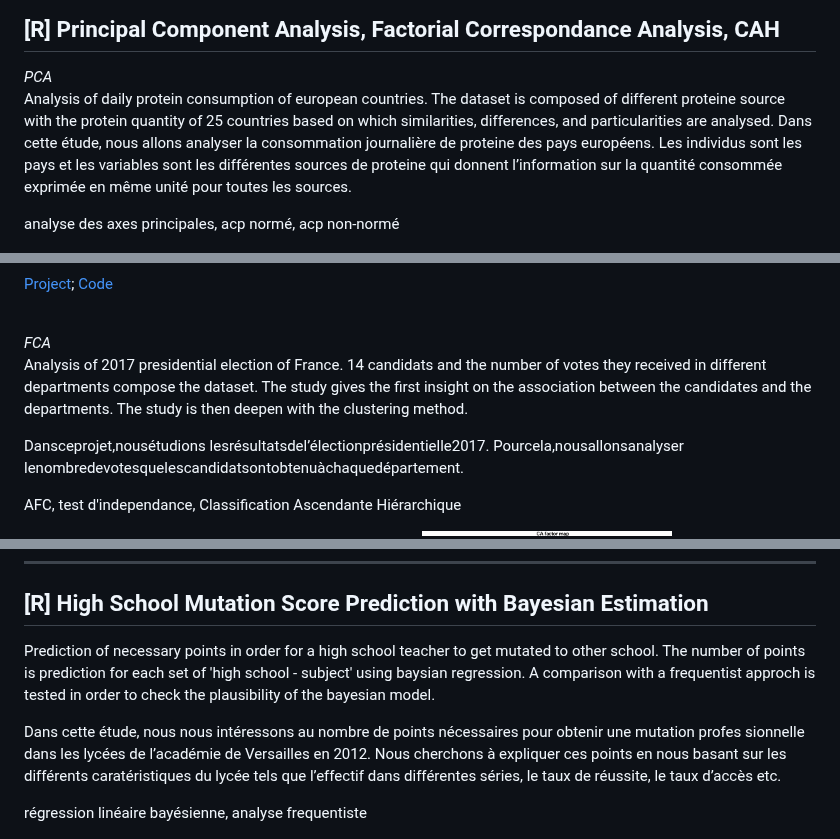
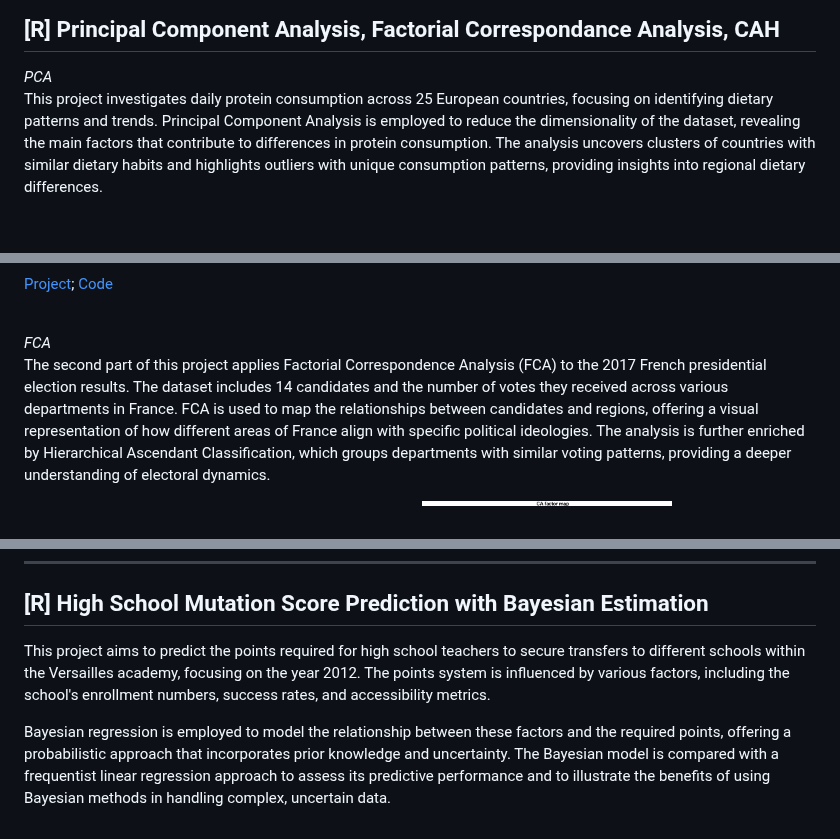
Before and after one commit to haejiyun/Advanced-Statistics, a Markdown page: README.md, 3 parts joined by grey strips. GitHub-like rendering; blank space fills up the shorter version.

```diff
--- a/README.md
+++ b/README.md
@@ -44,10 +41,8 @@ estimation de densité, estimation de la fonction de régression, comparaison r
 ## [R] Principal Component Analysis, Factorial Correspondance Analysis, CAH
 
 *PCA*<br>
-Analysis of daily protein consumption of european countries. The dataset is composed of different proteine source with the protein quantity of 25 countries based on which similarities, differences, and particularities are analysed.
-Dans cette étude, nous allons analyser la consommation journalière de proteine des pays européens. Les individus sont les pays et les variables sont les différentes sources de proteine qui donnent l’information sur la quantité consommée exprimée en même unité pour toutes les sources.
-
-analyse des axes principales, acp normé, acp non-normé
+This project investigates daily protein consumption across 25 European countries, focusing on identifying dietary patterns and trends.
+Principal Component Analysis is employed to reduce the dimensionality of the dataset, revealing the main factors that contribute to differences in protein consumption. The analysis uncovers clusters of countries with similar dietary habits and highlights outliers with unique consumption patterns, providing insights into regional dietary differences.
 
 <p align="center">
   <img src="https://github.com/haejiyun/Advanced-Statistics/blob/main/Scoring/individus.png" width="200" height="200">
@@ -60,11 +55,8 @@ analyse des axes principales, acp normé, acp non-normé
 
 
 *FCA*<br>
-Analysis of 2017 presidential election of France. 14 candidats and the number of votes they received in different departments compose the dataset. The study gives the first insight on the association between the candidates and the departments. The study is then deepen with the clustering method.
-
-Dansceprojet,nousétudions lesrésultatsdel’électionprésidentielle2017. Pourcela,nousallonsanalyser lenombredevotesquelescandidatsontobtenuàchaquedépartement.
-
-AFC, test d'independance, Classification Ascendante Hiérarchique
+The second part of this project applies Factorial Correspondence Analysis (FCA) to the 2017 French presidential election results. The dataset includes 14 candidates and the number of votes they received across various departments in France.
+FCA is used to map the relationships between candidates and regions, offering a visual representation of how different areas of France align with specific political ideologies. The analysis is further enriched by Hierarchical Ascendant Classification, which groups departments with similar voting patterns, providing a deeper understanding of electoral dynamics.
 
 <p align="center">
   <img src="https://github.com/haejiyun/Advanced-Statistics/blob/main/Scoring/cluster.png" width="250" height="200">
@@ -100,11 +84,9 @@ SARIMA
 ----------
 ## [R] High School Mutation Score Prediction with Bayesian Estimation
 
-Prediction of necessary points in order for a high school teacher to get mutated to other school. The number of points is prediction for each set of 'high school - subject' using baysian regression. A comparison with a frequentist approch is tested in order to check the plausibility of the bayesian model.
+This project aims to predict the points required for high school teachers to secure transfers to different schools within the Versailles academy, focusing on the year 2012. The points system is influenced by various factors, including the school's enrollment numbers, success rates, and accessibility metrics.
 
-Dans cette étude, nous nous intéressons au nombre de points nécessaires pour obtenir une mutation profes sionnelle dans les lycées de l’académie de Versailles en 2012. Nous cherchons à expliquer ces points en nous basant sur les différents caratéristiques du lycée tels que l’effectif dans différentes séries, le taux de réussite, le taux d’accès etc.
-
-régression linéaire bayésienne, analyse frequentiste
+Bayesian regression is employed to model the relationship between these factors and the required points, offering a probabilistic approach that incorporates prior knowledge and uncertainty. The Bayesian model is compared with a frequentist linear regression approach to assess its predictive performance and to illustrate the benefits of using Bayesian methods in handling complex, uncertain data.
 
 <p align="center">
   <img src="https://github.com/haejiyun/Advanced-Statistics/blob/main/Bayesian%20Statistics/frequentist.png" width="500" height="200">
```
Also changed, not shown: other parts of README.md (+14 -25 lines).
